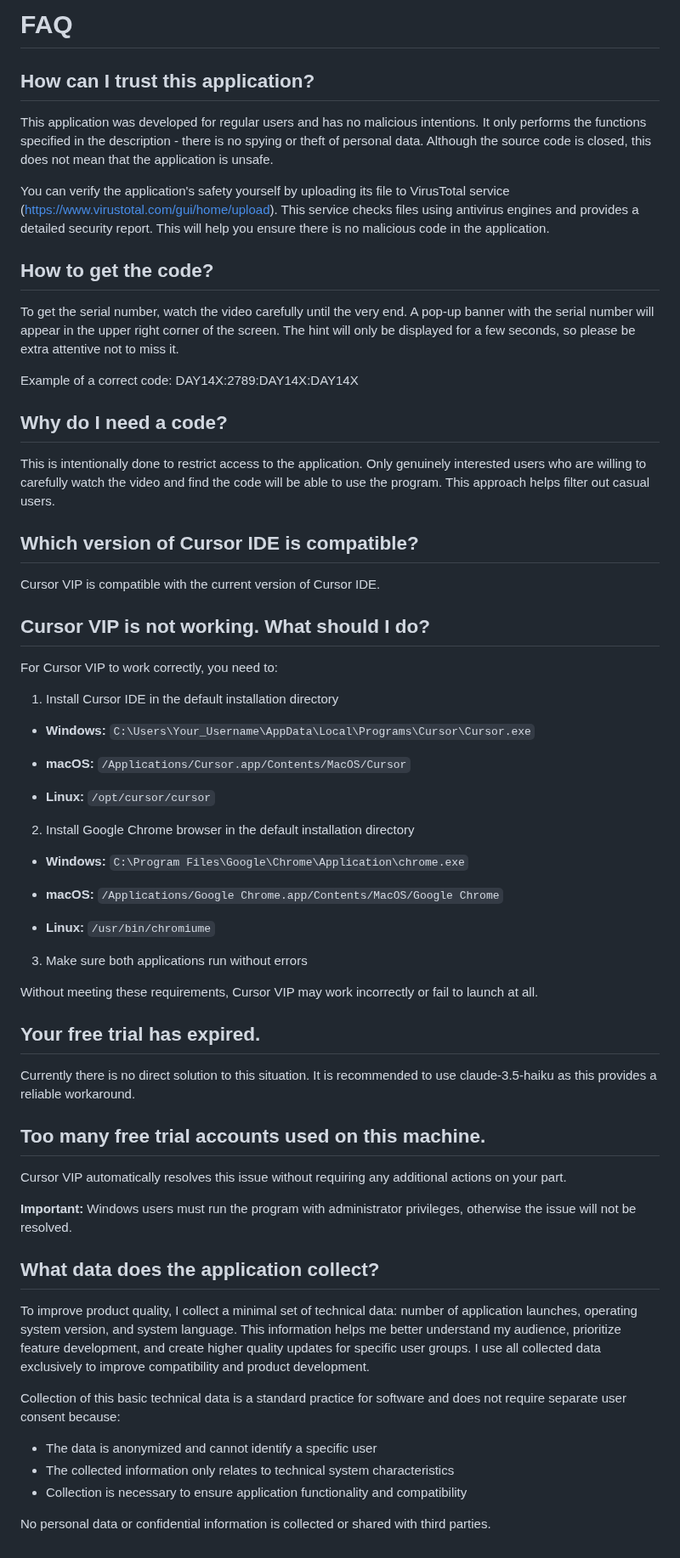
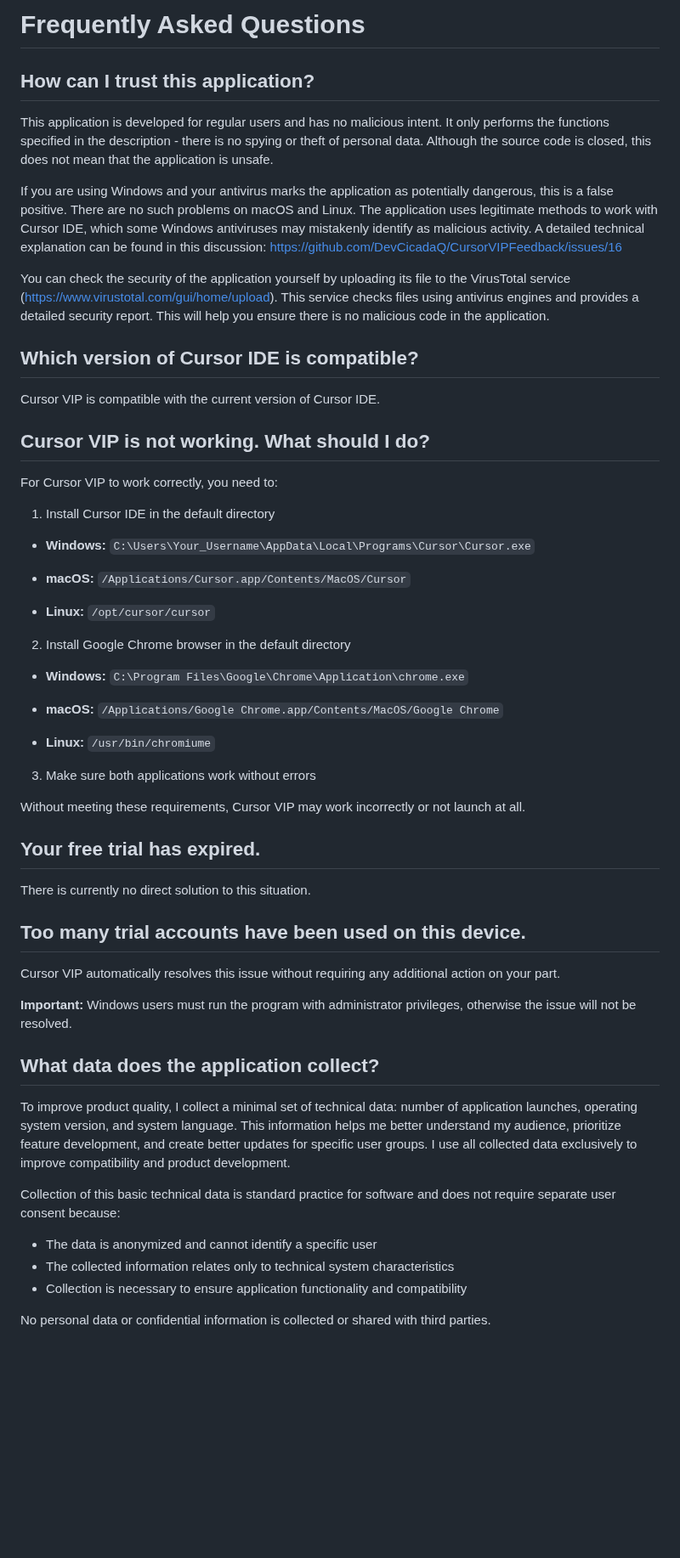
Before and after one commit to DevCicadaQ/CursorVIPFeedback, a Markdown page: FAQ.md, the part around the change. Shown at 85% size. GitHub-like rendering; blank space fills up the shorter version.

Commit message:
docs(FAQ): update content for clarity and accuracy
- Rewrite headings and content for better readability
- Remove outdated information about serial codes
- Clarify antivirus false positive explanation
- Simplify installation requirements
- Update data collection policy wording

```diff
--- a/FAQ.md
+++ b/FAQ.md
@@ -1,19 +1,12 @@
-# FAQ
+# Frequently Asked Questions
 
 ## How can I trust this application?
 
-This application was developed for regular users and has no malicious intentions. It only performs the functions specified in the description - there is no spying or theft of personal data. Although the source code is closed, this does not mean that the application is unsafe.
+This application is developed for regular users and has no malicious intent. It only performs the functions specified in the description - there is no spying or theft of personal data. Although the source code is closed, this does not mean that the application is unsafe.
 
-You can verify the application's safety yourself by uploading its file to VirusTotal service (https://www.virustotal.com/gui/home/upload). This service checks files using antivirus engines and provides a detailed security report. This will help you ensure there is no malicious code in the application.
+If you are using Windows and your antivirus marks the application as potentially dangerous, this is a false positive. There are no such problems on macOS and Linux. The application uses legitimate methods to work with Cursor IDE, which some Windows antiviruses may mistakenly identify as malicious activity. A detailed technical explanation can be found in this discussion: https://github.com/DevCicadaQ/CursorVIPFeedback/issues/16
 
-## How to get the code?
-
-To get the serial number, watch the video carefully until the very end. A pop-up banner with the serial number will appear in the upper right corner of the screen. The hint will only be displayed for a few seconds, so please be extra attentive not to miss it.
-
-Example of a correct code: DAY14X:2789:DAY14X:DAY14X
-
-## Why do I need a code?
-This is intentionally done to restrict access to the application. Only genuinely interested users who are willing to carefully watch the video and find the code will be able to use the program. This approach helps filter out casual users.
+You can check the security of the application yourself by uploading its file to the VirusTotal service (https://www.virustotal.com/gui/home/upload). This service checks files using antivirus engines and provides a detailed security report. This will help you ensure there is no malicious code in the application.
 
 ## Which version of Cursor IDE is compatible?
 
@@ -23,7 +16,7 @@ Cursor VIP is compatible with the current version of Cursor IDE.
 
 For Cursor VIP to work correctly, you need to:
 
-1. Install Cursor IDE in the default installation directory
+1. Install Cursor IDE in the default directory
 
 - **Windows:**
 `C:\Users\Your_Username\AppData\Local\Programs\Cursor\Cursor.exe`
@@ -34,7 +27,7 @@ For Cursor VIP to work correctly, you need to:
 - **Linux:**
 `/opt/cursor/cursor`
 
-2. Install Google Chrome browser in the default installation directory
+2. Install Google Chrome browser in the default directory
 
 - **Windows:**
 `C:\Program Files\Google\Chrome\Application\chrome.exe`
@@ -45,27 +38,27 @@ For Cursor VIP to work correctly, you need to:
 - **Linux:**
 `/usr/bin/chromiume`
 
-3. Make sure both applications run without errors
+3. Make sure both applications work without errors
 
-Without meeting these requirements, Cursor VIP may work incorrectly or fail to launch at all.
+Without meeting these requirements, Cursor VIP may work incorrectly or not launch at all.
 
 ## Your free trial has expired.
 
-Currently there is no direct solution to this situation. It is recommended to use claude-3.5-haiku as this provides a reliable workaround.
+There is currently no direct solution to this situation.
 
-## Too many free trial accounts used on this machine.
+## Too many trial accounts have been used on this device.
 
-Cursor VIP automatically resolves this issue without requiring any additional actions on your part.
+Cursor VIP automatically resolves this issue without requiring any additional action on your part.
 
 **Important:** Windows users must run the program with administrator privileges, otherwise the issue will not be resolved.
 
 ## What data does the application collect?
 
-To improve product quality, I collect a minimal set of technical data: number of application launches, operating system version, and system language. This information helps me better understand my audience, prioritize feature development, and create higher quality updates for specific user groups. I use all collected data exclusively to improve compatibility and product development.
+To improve product quality, I collect a minimal set of technical data: number of application launches, operating system version, and system language. This information helps me better understand my audience, prioritize feature development, and create better updates for specific user groups. I use all collected data exclusively to improve compatibility and product development.
 
-Collection of this basic technical data is a standard practice for software and does not require separate user consent because:
+Collection of this basic technical data is standard practice for software and does not require separate user consent because:
 - The data is anonymized and cannot identify a specific user
-- The collected information only relates to technical system characteristics
+- The collected information relates only to technical system characteristics
 - Collection is necessary to ensure application functionality and compatibility
 
 No personal data or confidential information is collected or shared with third parties.
```
